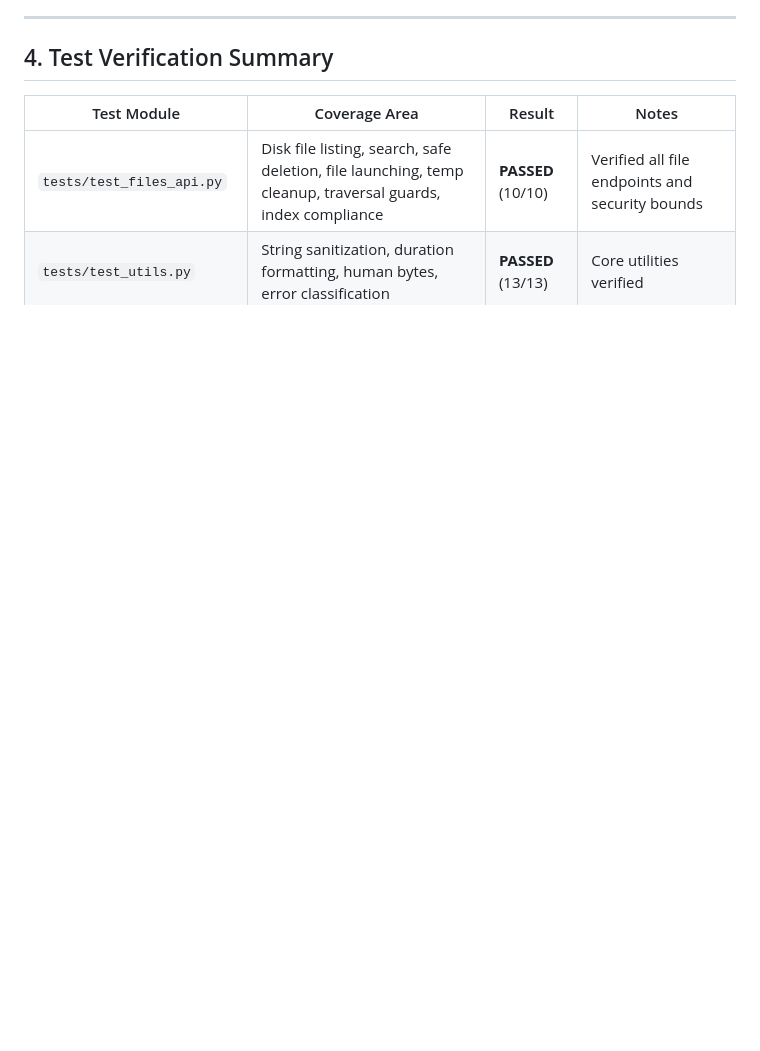
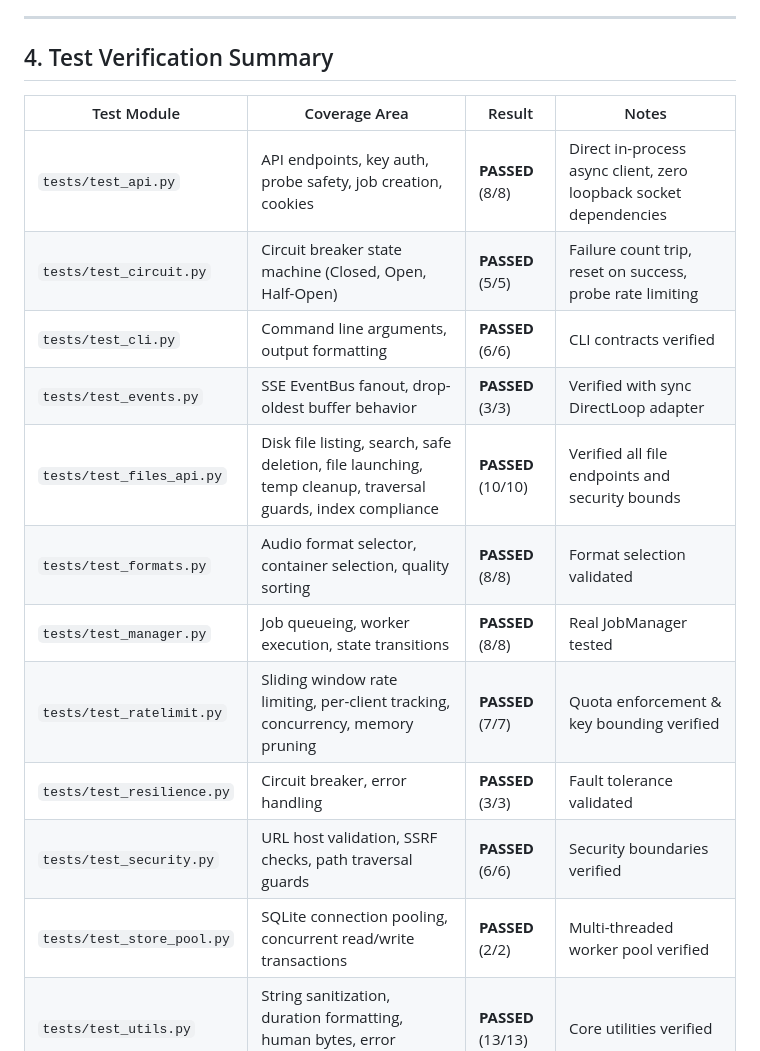
Before and after one commit to ahmedbadry4151/ClipFlow, a Markdown page: docs/ISSUES_AND_UX_AUDIT.md, the part around one of its changes. Rendered like a GitHub page; blank space fills up the shorter version.

```diff
--- a/docs/ISSUES_AND_UX_AUDIT.md
+++ b/docs/ISSUES_AND_UX_AUDIT.md
@@ -167,5 +167,15 @@ The application has been successfully transformed into the Positivus-inspired ae
 
 | Test Module | Coverage Area | Result | Notes |
 |---|---|---|---|
+| `tests/test_api.py` | API endpoints, key auth, probe safety, job creation, cookies | **PASSED** (8/8) | Direct in-process async client, zero loopback socket dependencies |
+| `tests/test_circuit.py` | Circuit breaker state machine (Closed, Open, Half-Open) | **PASSED** (5/5) | Failure count trip, reset on success, probe rate limiting |
+| `tests/test_cli.py` | Command line arguments, output formatting | **PASSED** (6/6) | CLI contracts verified |
+| `tests/test_events.py` | SSE EventBus fanout, drop-oldest buffer behavior | **PASSED** (3/3) | Verified with sync DirectLoop adapter |
 | `tests/test_files_api.py` | Disk file listing, search, safe deletion, file launching, temp cleanup, traversal guards, index compliance | **PASSED** (10/10) | Verified all file endpoints and security bounds |
+| `tests/test_formats.py` | Audio format selector, container selection, quality sorting | **PASSED** (8/8) | Format selection validated |
+| `tests/test_manager.py` | Job queueing, worker execution, state transitions | **PASSED** (8/8) | Real JobManager tested |
+| `tests/test_ratelimit.py` | Sliding window rate limiting, per-client tracking, concurrency, memory pruning | **PASSED** (7/7) | Quota enforcement & key bounding verified |
+| `tests/test_resilience.py` | Circuit breaker, error handling | **PASSED** (3/3) | Fault tolerance validated |
+| `tests/test_security.py` | URL host validation, SSRF checks, path traversal guards | **PASSED** (6/6) | Security boundaries verified |
+| `tests/test_store_pool.py` | SQLite connection pooling, concurrent read/write transactions | **PASSED** (2/2) | Multi-threaded worker pool verified |
 | `tests/test_utils.py` | String sanitization, duration formatting, human bytes, error classification | **PASSED** (13/13) | Core utilities verified |
```
Also changed, not shown: other parts of docs/ISSUES_AND_UX_AUDIT.md (+41 -6 lines).
